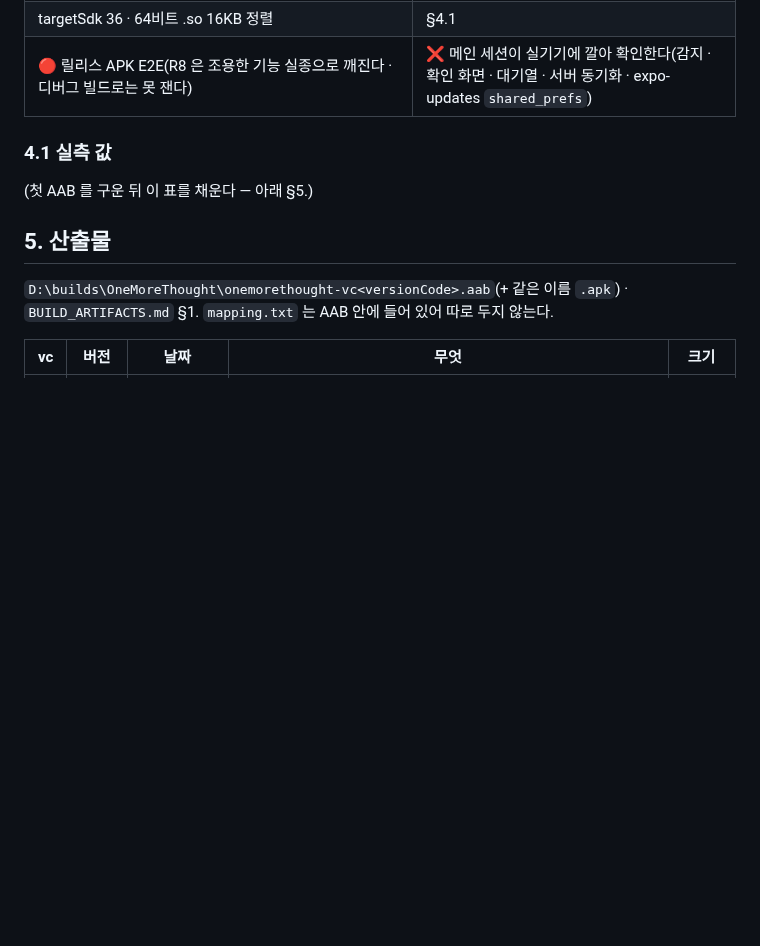
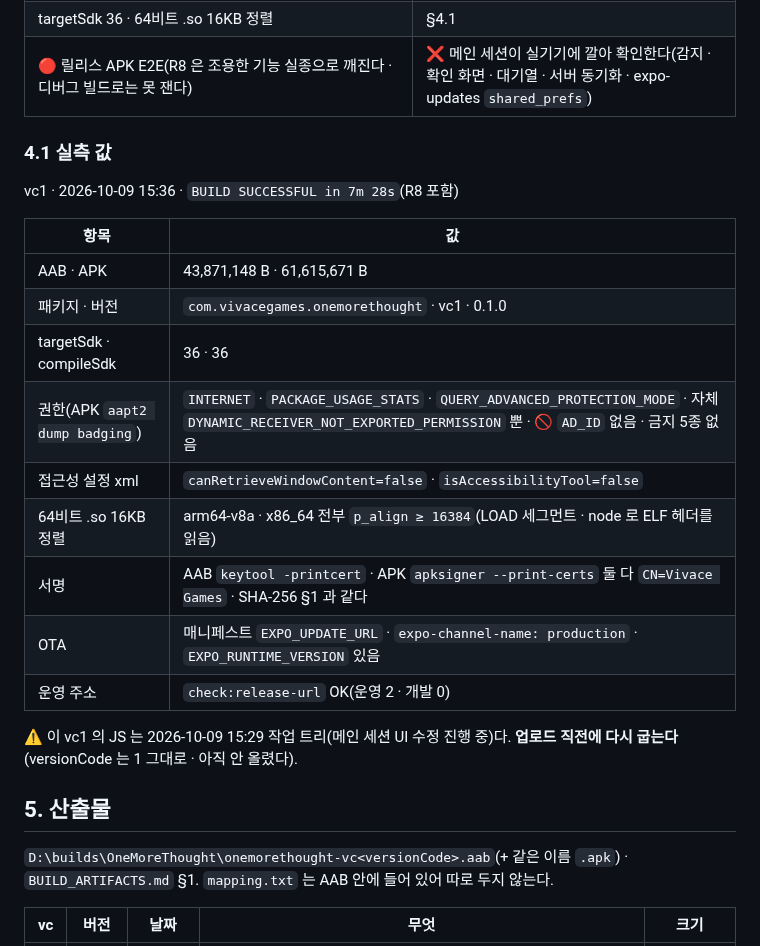
Before and after one commit to sonwheesung/OneMoreThought, a Markdown page: docs/BUILD.md, the part around one of its changes. Rendered like a GitHub page; blank space fills up the shorter version.

Commit message:
261009 :: [출시] 첫 릴리스 AAB vc1 실측을 BUILD.md 에 적음(서명 · 권한 · 접근성 xml · 16KB 정렬 · OTA)
갈래: expo-updates 를 넣고 다시 구운 vc1(BUILD SUCCESSFUL 7m28s) 을 열어 본 값
- 권한: INTERNET · PACKAGE_USAGE_STATS · QUERY_ADVANCED_PROTECTION_MODE · 자체 동적 수신기 권한뿐 · AD_ID 없음
- canRetrieveWindowContent=false · isAccessibilityTool=false · targetSdk 36 · 64비트 .so 전부 p_align >= 16384
- AAB keytool · APK apksigner 둘 다 업로드 키 지문
- 산출물 D:\builds\OneMoreThought\onemorethought-vc1.{aab,apk}

못 한 것: 릴리스 APK 실기기 E2E(R8 은 조용한 기능 실종으로 깨진다) · 업로드 직전 다시 굽기(JS 가 작업 중 트리)

검증: check:release-url OK · check:signing OK · npm run verify 통과

Co-Authored-By: Claude Opus 5.5 (1M context) <noreply@anthropic.com>

```diff
--- a/docs/BUILD.md
+++ b/docs/BUILD.md
@@ -68,7 +68,22 @@ npm run check:signing       # 업로드 키 지문과 같은가(디버그 키여
 
 ### 4.1 실측 값
 
-(첫 AAB 를 구운 뒤 이 표를 채운다 — 아래 §5.)
+vc1 · 2026-10-09 15:36 · `BUILD SUCCESSFUL in 7m 28s`(R8 포함)
+
+| 항목 | 값 |
+|---|---|
+| AAB · APK | 43,871,148 B · 61,615,671 B |
+| 패키지 · 버전 | `com.vivacegames.onemorethought` · vc1 · 0.1.0 |
+| targetSdk · compileSdk | 36 · 36 |
+| 권한(APK `aapt2 dump badging`) | `INTERNET` · `PACKAGE_USAGE_STATS` · `QUERY_ADVANCED_PROTECTION_MODE` · 자체 `DYNAMIC_RECEIVER_NOT_EXPORTED_PERMISSION` 뿐 · 🚫 `AD_ID` 없음 · 금지 5종 없음 |
+| 접근성 설정 xml | `canRetrieveWindowContent=false` · `isAccessibilityTool=false` |
+| 64비트 .so 16KB 정렬 | arm64-v8a · x86_64 전부 `p_align ≥ 16384`(LOAD 세그먼트 · node 로 ELF 헤더를 읽음) |
+| 서명 | AAB `keytool -printcert` · APK `apksigner --print-certs` 둘 다 `CN=Vivace Games` · SHA-256 §1 과 같다 |
+| OTA | 매니페스트 `EXPO_UPDATE_URL` · `expo-channel-name: production` · `EXPO_RUNTIME_VERSION` 있음 |
+| 운영 주소 | `check:release-url` OK(운영 2 · 개발 0) |
+
+⚠ 이 vc1 의 JS 는 2026-10-09 15:29 작업 트리(메인 세션 UI 수정 진행 중)다. **업로드 직전에 다시 굽는다**(versionCode 는 1 그대로 · 아직 안 올렸다).
+
 
 ## 5. 산출물
 
```
Also changed, not shown: other parts of docs/BUILD.md (+1 -1 lines).
